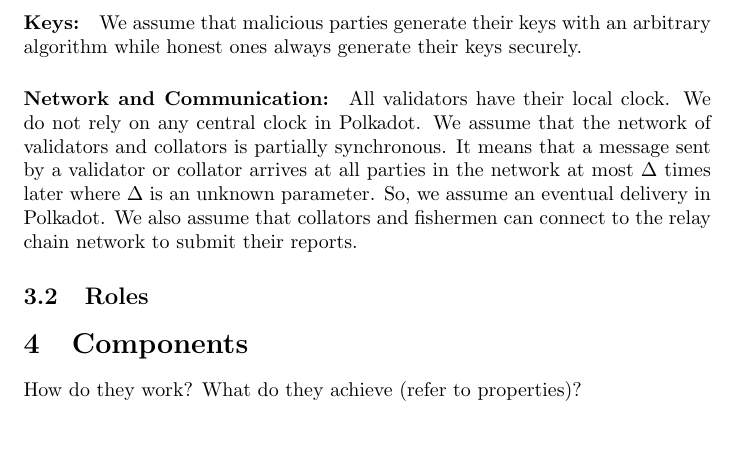
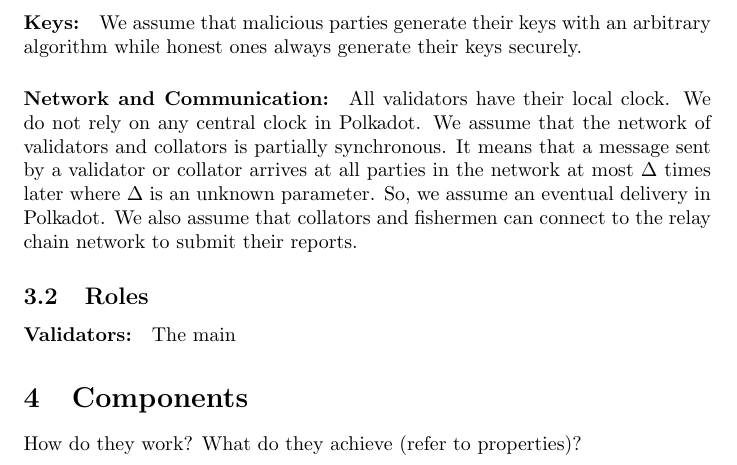
Before and after one commit to w3f/research, a LaTeX paper (docs/polkadot/Polkadot-OverviewPaper/main.tex, which reads docs/polkadot/Polkadot-OverviewPaper/preliminaries.tex): part of page 6 of 25, cut so that both start at the same text, the shorter picture padded with empty space. Compiled offline with pdfLaTeX.

Commit message:
updates to preliminaries.tex

```diff
--- a/docs/polkadot/Polkadot-OverviewPaper/preliminaries.tex
+++ b/docs/polkadot/Polkadot-OverviewPaper/preliminaries.tex
@@ -14,3 +14,5 @@
 We also assume that collators and fishermen can connect to the relay chain network to submit their reports.
 
 \subsection{Roles}
+
+\paragraph{Validators:} The main
```
